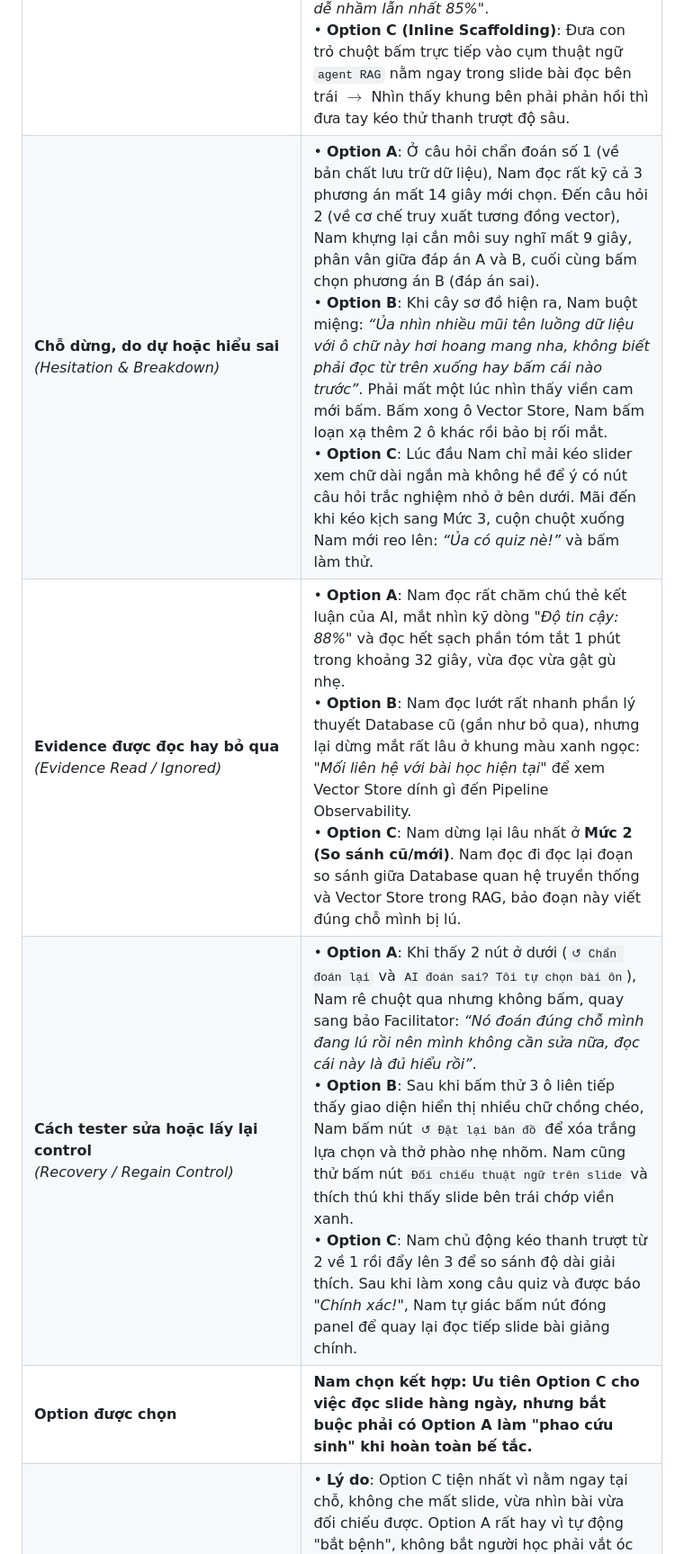
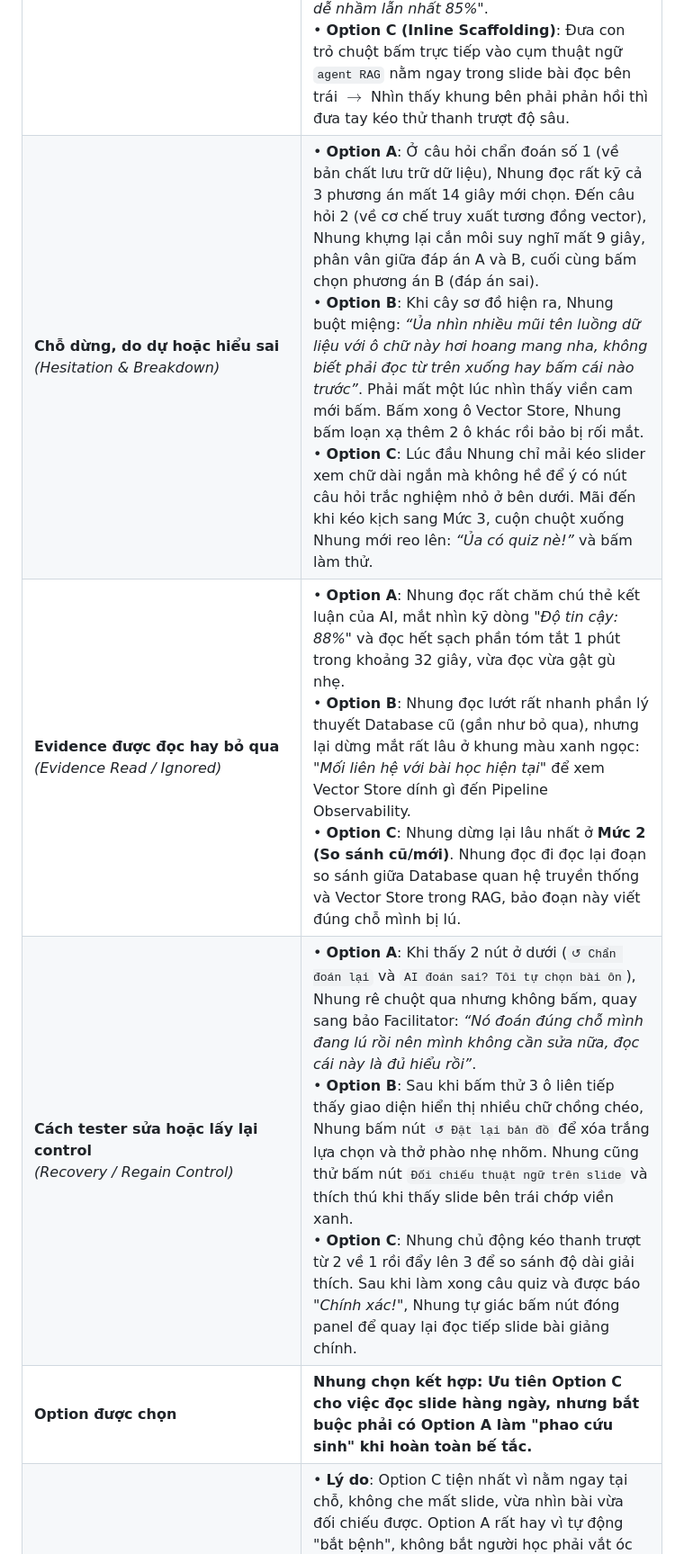
Before and after one commit to kchi24/Track1_Day19_2A202602797_ThanThiKimChi, a Markdown page: prototype-feedback-note.md, the part around one of its changes. Shown at 90% size. Drawn GitHub-style.

Commit message:
Synchronize tester quotes and observations for Nhung in prototype-feedback-note.md

```diff
--- a/prototype-feedback-note.md
+++ b/prototype-feedback-note.md
@@ -32,7 +32,7 @@
 | :--- | :--- |
 | **First action**<br>*(Thao tác đầu tiên)* | • **Option A (Socratic Chat)**: Đọc lướt slide khoảng 12 giây, hơi nhíu mày ở cụm từ *agent RAG* và *vector store*, mắt đảo qua khung slide rồi rê chuột bấm ngay vào nút *"Tôi chưa hiểu đoạn này"* bên cạnh slide.<br>• **Option B (Concept Radar)**: Mở tab B, dừng lại nhìn vào khung bên phải mất khoảng 10 giây để định hình, đảo mắt qua 4 ô vuông luồng dữ liệu rồi bấm thẳng vào ô có viền cam nổi bật: *"Vector Store & Embeddings — Vùng dễ nhầm lẫn nhất 85%"*.<br>• **Option C (Inline Scaffolding)**: Đưa con trỏ chuột bấm trực tiếp vào cụm thuật ngữ `agent RAG` nằm ngay trong slide bài đọc bên trái $\rightarrow$ Nhìn thấy khung bên phải phản hồi thì đưa tay kéo thử thanh trượt độ sâu. |
-| **Chỗ dừng, do dự hoặc hiểu sai**<br>*(Hesitation & Breakdown)* | • **Option A**: Ở câu hỏi chẩn đoán số 1 (về bản chất lưu trữ dữ liệu), Nam đọc rất kỹ cả 3 phương án mất 14 giây mới chọn. Đến câu hỏi 2 (về cơ chế truy xuất tương đồng vector), Nam khựng lại cắn môi suy nghĩ mất 9 giây, phân vân giữa đáp án A và B, cuối cùng bấm chọn phương án B (đáp án sai).<br>• **Option B**: Khi cây sơ đồ hiện ra, Nam buột miệng: *“Ủa nhìn nhiều mũi tên luồng dữ liệu với ô chữ này hơi hoang mang nha, không biết phải đọc từ trên xuống hay bấm cái nào trước”*. Phải mất một lúc nhìn thấy viền cam mới bấm. Bấm xong ô Vector Store, Nam bấm loạn xạ thêm 2 ô khác rồi bảo bị rối mắt.<br>• **Option C**: Lúc đầu Nam chỉ mải kéo slider xem chữ dài ngắn mà không hề để ý có nút câu hỏi trắc nghiệm nhỏ ở bên dưới. Mãi đến khi kéo kịch sang Mức 3, cuộn chuột xuống Nam mới reo lên: *“Ủa có quiz nè!”* và bấm làm thử. |
-| **Evidence được đọc hay bỏ qua**<br>*(Evidence Read / Ignored)* | • **Option A**: Nam đọc rất chăm chú thẻ kết luận của AI, mắt nhìn kỹ dòng *"Độ tin cậy: 88%"* và đọc hết sạch phần tóm tắt 1 phút trong khoảng 32 giây, vừa đọc vừa gật gù nhẹ.<br>• **Option B**: Nam đọc lướt rất nhanh phần lý thuyết Database cũ (gần như bỏ qua), nhưng lại dừng mắt rất lâu ở khung màu xanh ngọc: *"Mối liên hệ với bài học hiện tại"* để xem Vector Store dính gì đến Pipeline Observability.<br>• **Option C**: Nam dừng lại lâu nhất ở **Mức 2 (So sánh cũ/mới)**. Nam đọc đi đọc lại đoạn so sánh giữa Database quan hệ truyền thống và Vector Store trong RAG, bảo đoạn này viết đúng chỗ mình bị lú. |
-| **Cách tester sửa hoặc lấy lại control**<br>*(Recovery / Regain Control)* | • **Option A**: Khi thấy 2 nút ở dưới (`↺ Chẩn đoán lại` và `AI đoán sai? Tôi tự chọn bài ôn`), Nam rê chuột qua nhưng không bấm, quay sang bảo Facilitator: *“Nó đoán đúng chỗ mình đang lú rồi nên mình không cần sửa nữa, đọc cái này là đủ hiểu rồi”*.<br>• **Option B**: Sau khi bấm thử 3 ô liên tiếp thấy giao diện hiển thị nhiều chữ chồng chéo, Nam bấm nút `↺ Đặt lại bản đồ` để xóa trắng lựa chọn và thở phào nhẹ nhõm. Nam cũng thử bấm nút `Đối chiếu thuật ngữ trên slide` và thích thú khi thấy slide bên trái chớp viền xanh.<br>• **Option C**: Nam chủ động kéo thanh trượt từ 2 về 1 rồi đẩy lên 3 để so sánh độ dài giải thích. Sau khi làm xong câu quiz và được báo *"Chính xác!"*, Nam tự giác bấm nút đóng panel để quay lại đọc tiếp slide bài giảng chính. |
-| **Option được chọn** | **Nam chọn kết hợp: Ưu tiên Option C cho việc đọc slide hàng ngày, nhưng bắt buộc phải có Option A làm "phao cứu sinh" khi hoàn toàn bế tắc.** |
+| **Chỗ dừng, do dự hoặc hiểu sai**<br>*(Hesitation & Breakdown)* | • **Option A**: Ở câu hỏi chẩn đoán số 1 (về bản chất lưu trữ dữ liệu), Nhung đọc rất kỹ cả 3 phương án mất 14 giây mới chọn. Đến câu hỏi 2 (về cơ chế truy xuất tương đồng vector), Nhung khựng lại cắn môi suy nghĩ mất 9 giây, phân vân giữa đáp án A và B, cuối cùng bấm chọn phương án B (đáp án sai).<br>• **Option B**: Khi cây sơ đồ hiện ra, Nhung buột miệng: *“Ủa nhìn nhiều mũi tên luồng dữ liệu với ô chữ này hơi hoang mang nha, không biết phải đọc từ trên xuống hay bấm cái nào trước”*. Phải mất một lúc nhìn thấy viền cam mới bấm. Bấm xong ô Vector Store, Nhung bấm loạn xạ thêm 2 ô khác rồi bảo bị rối mắt.<br>• **Option C**: Lúc đầu Nhung chỉ mải kéo slider xem chữ dài ngắn mà không hề để ý có nút câu hỏi trắc nghiệm nhỏ ở bên dưới. Mãi đến khi kéo kịch sang Mức 3, cuộn chuột xuống Nhung mới reo lên: *“Ủa có quiz nè!”* và bấm làm thử. |
+| **Evidence được đọc hay bỏ qua**<br>*(Evidence Read / Ignored)* | • **Option A**: Nhung đọc rất chăm chú thẻ kết luận của AI, mắt nhìn kỹ dòng *"Độ tin cậy: 88%"* và đọc hết sạch phần tóm tắt 1 phút trong khoảng 32 giây, vừa đọc vừa gật gù nhẹ.<br>• **Option B**: Nhung đọc lướt rất nhanh phần lý thuyết Database cũ (gần như bỏ qua), nhưng lại dừng mắt rất lâu ở khung màu xanh ngọc: *"Mối liên hệ với bài học hiện tại"* để xem Vector Store dính gì đến Pipeline Observability.<br>• **Option C**: Nhung dừng lại lâu nhất ở **Mức 2 (So sánh cũ/mới)**. Nhung đọc đi đọc lại đoạn so sánh giữa Database quan hệ truyền thống và Vector Store trong RAG, bảo đoạn này viết đúng chỗ mình bị lú. |
+| **Cách tester sửa hoặc lấy lại control**<br>*(Recovery / Regain Control)* | • **Option A**: Khi thấy 2 nút ở dưới (`↺ Chẩn đoán lại` và `AI đoán sai? Tôi tự chọn bài ôn`), Nhung rê chuột qua nhưng không bấm, quay sang bảo Facilitator: *“Nó đoán đúng chỗ mình đang lú rồi nên mình không cần sửa nữa, đọc cái này là đủ hiểu rồi”*.<br>• **Option B**: Sau khi bấm thử 3 ô liên tiếp thấy giao diện hiển thị nhiều chữ chồng chéo, Nhung bấm nút `↺ Đặt lại bản đồ` để xóa trắng lựa chọn và thở phào nhẹ nhõm. Nhung cũng thử bấm nút `Đối chiếu thuật ngữ trên slide` và thích thú khi thấy slide bên trái chớp viền xanh.<br>• **Option C**: Nhung chủ động kéo thanh trượt từ 2 về 1 rồi đẩy lên 3 để so sánh độ dài giải thích. Sau khi làm xong câu quiz và được báo *"Chính xác!"*, Nhung tự giác bấm nút đóng panel để quay lại đọc tiếp slide bài giảng chính. |
+| **Option được chọn** | **Nhung chọn kết hợp: Ưu tiên Option C cho việc đọc slide hàng ngày, nhưng bắt buộc phải có Option A làm "phao cứu sinh" khi hoàn toàn bế tắc.** |
 | **Lý do và trade-off**<br>*(Reasons & Trade-offs)* | • **Lý do**: Option C tiện nhất vì nằm ngay tại chỗ, không che mất slide, vừa nhìn bài vừa đối chiếu được. Option A rất hay vì tự động "bắt bệnh", không bắt người học phải vắt óc nghĩ từ khóa để đi hỏi chatbot ngoài.<br>• **Trade-off chấp nhận**: Dùng Option C thì bắt buộc người học phải có chút trực giác để biết mình đang nghẽn ở thuật ngữ nào để bấm; nếu mù tịt cả đoạn thì Option C vô dụng. Còn dùng Option A thì phải chấp nhận mất 45 giây trả lời câu hỏi và tạm đứt mạch đọc. |
```
Also changed, not shown: other parts of prototype-feedback-note.md (+7 -7 lines).
